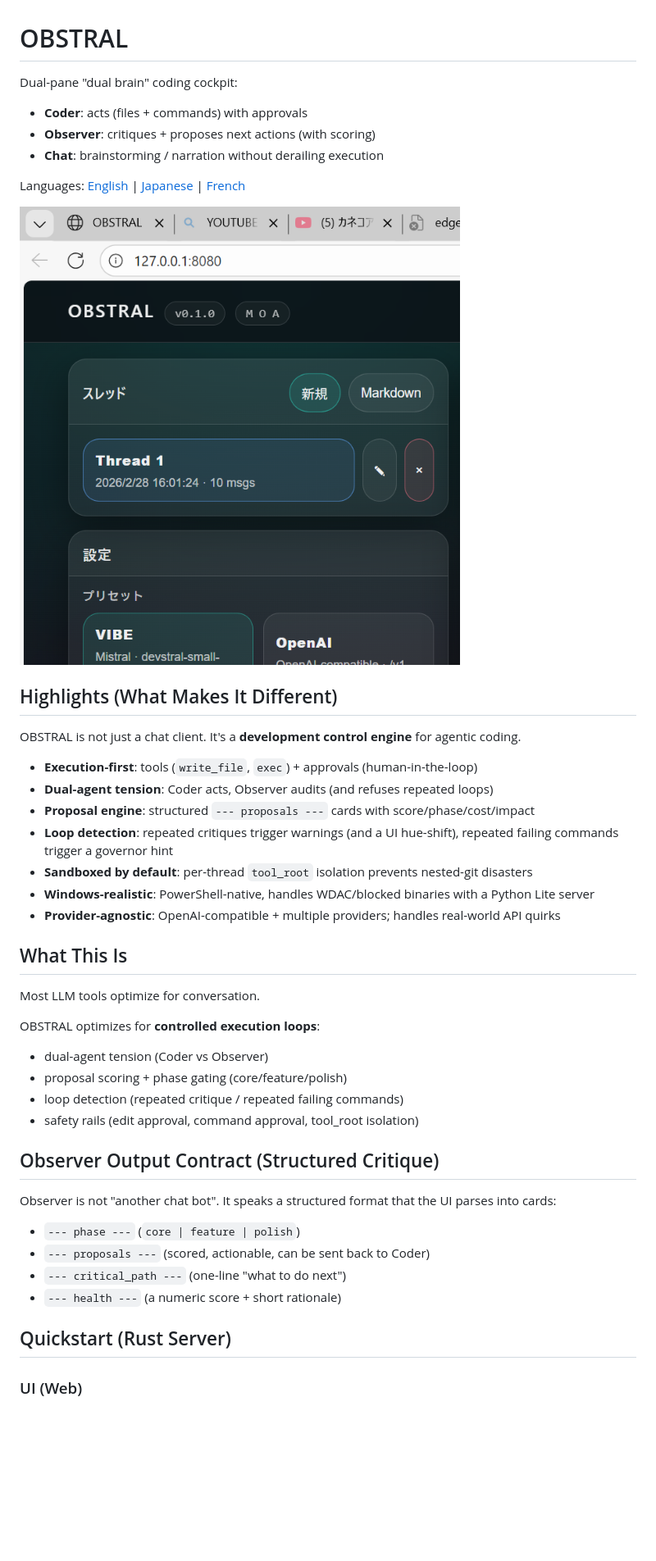
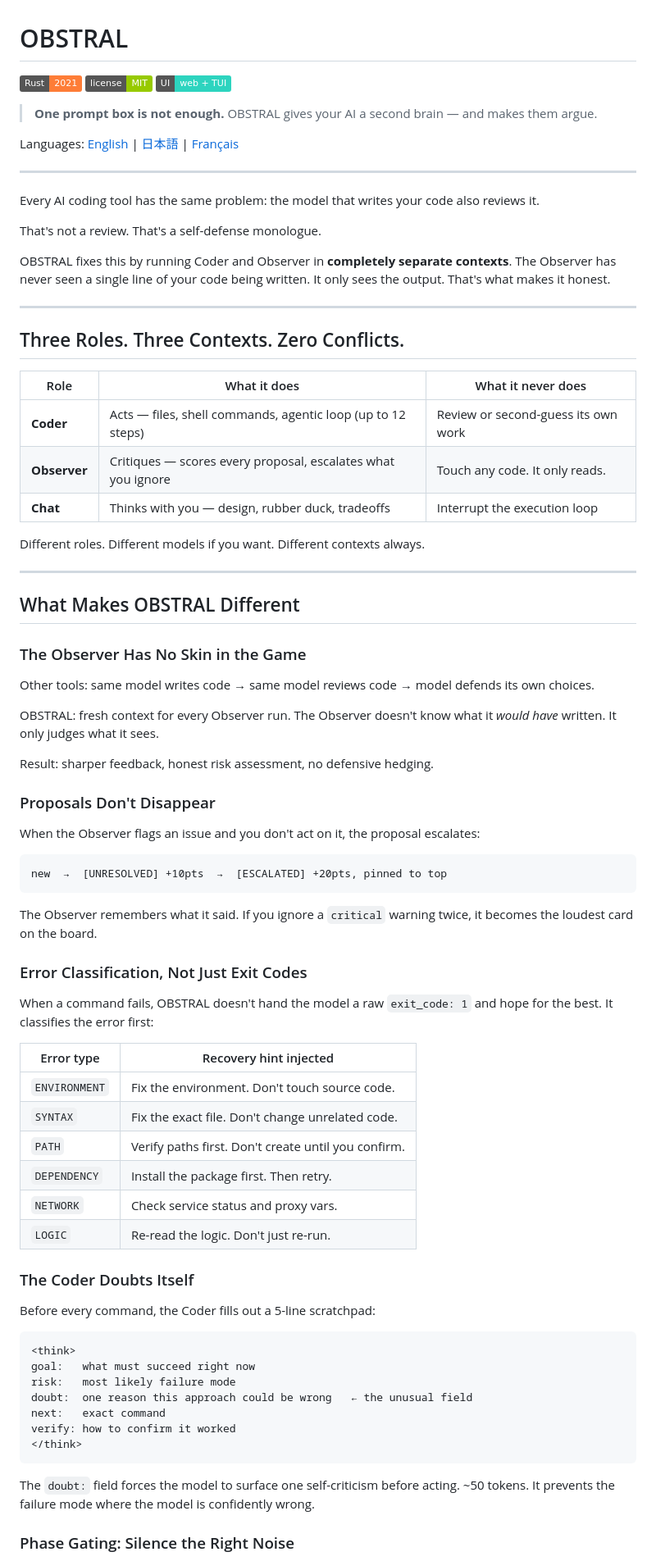
Before and after one commit to RyoSpiralArchitect/observistral, a Markdown page: README.md, the part around one of its changes. Shown at 82% size. Drawn GitHub-style; badges without logos; blank space fills up the shorter version.

Commit message:
docs: refresh README

````diff
--- a/README.md
+++ b/README.md
@@ -1,48 +1,84 @@
 # OBSTRAL
 
-Dual-pane "dual brain" coding cockpit:
+![Rust](https://img.shields.io/badge/Rust-2021-orange?logo=rust)
+![License](https://img.shields.io/badge/license-MIT-green)
+![UI](https://img.shields.io/badge/UI-web%20%2B%20TUI-2dd4bf)
 
-- **Coder**: acts (files + commands) with approvals
-- **Observer**: critiques + proposes next actions (with scoring)
-- **Chat**: brainstorming / narration without derailing execution
+> **One prompt box is not enough.**
+> OBSTRAL gives your AI a second brain — and makes them argue.
 
-Languages: [English](README.md) | [Japanese](README.ja.md) | [French](README.fr.md)
+Languages: [English](README.md) | [日本語](README.ja.md) | [Français](README.fr.md)
 
-![OBSTRAL UI](docs/ui.png)
+---
 
-## Highlights (What Makes It Different)
+Every AI coding tool has the same problem: the model that writes your code also reviews it.
 
-OBSTRAL is not just a chat client. It's a **development control engine** for agentic coding.
+That's not a review. That's a self-defense monologue.
 
-- **Execution-first**: tools (`write_file`, `exec`) + approvals (human-in-the-loop)
-- **Dual-agent tension**: Coder acts, Observer audits (and refuses repeated loops)
-- **Proposal engine**: structured `--- proposals ---` cards with score/phase/cost/impact
-- **Loop detection**: repeated critiques trigger warnings (and a UI hue-shift), repeated failing commands trigger a governor hint
-- **Sandboxed by default**: per-thread `tool_root` isolation prevents nested-git disasters
-- **Windows-realistic**: PowerShell-native, handles WDAC/blocked binaries with a Python Lite server
-- **Provider-agnostic**: OpenAI-compatible + multiple providers; handles real-world API quirks
+OBSTRAL fixes this by running Coder and Observer in **completely separate contexts**. The Observer has never seen a single line of your code being written. It only sees the output. That's what makes it honest.
 
-## What This Is
+---
 
-Most LLM tools optimize for conversation.
+## Three Roles. Three Contexts. Zero Conflicts.
 
-OBSTRAL optimizes for **controlled execution loops**:
+| Role | What it does | What it never does |
+|---|---|---|
+| **Coder** | Acts — files, shell commands, agentic loop (up to 12 steps) | Review or second-guess its own work |
+| **Observer** | Critiques — scores every proposal, escalates what you ignore | Touch any code. It only reads. |
+| **Chat** | Thinks with you — design, rubber duck, tradeoffs | Interrupt the execution loop |
 
-- dual-agent tension (Coder vs Observer)
-- proposal scoring + phase gating (core/feature/polish)
-- loop detection (repeated critique / repeated failing commands)
-- safety rails (edit approval, command approval, tool_root isolation)
+Different roles. Different models if you want. Different contexts always.
 
-## Observer Output Contract (Structured Critique)
+---
 
-Observer is not "another chat bot". It speaks a structured format that the UI parses into cards:
+## What Makes OBSTRAL Different
 
-- `--- phase ---` (`core | feature | polish`)
-- `--- proposals ---` (scored, actionable, can be sent back to Coder)
-- `--- critical_path ---` (one-line "what to do next")
-- `--- health ---` (a numeric score + short rationale)
+### The Observer Has No Skin in the Game
 
-## Quickstart (Rust Server)
+Other tools: same model writes code → same model reviews code → model defends its own choices.
 
-### UI (Web)
+OBSTRAL: fresh context for every Observer run. The Observer doesn't know what it *would have* written. It only judges what it sees.
 
+Result: sharper feedback, honest risk assessment, no defensive hedging.
+
+### Proposals Don't Disappear
+
+When the Observer flags an issue and you don't act on it, the proposal escalates:
+
+```
+new  →  [UNRESOLVED] +10pts  →  [ESCALATED] +20pts, pinned to top
+```
+
+The Observer remembers what it said. If you ignore a `critical` warning twice, it becomes the loudest card on the board.
+
+### Error Classification, Not Just Exit Codes
+
+When a command fails, OBSTRAL doesn't hand the model a raw `exit_code: 1` and hope for the best. It classifies the error first:
+
+| Error type | Recovery hint injected |
+|---|---|
+| `ENVIRONMENT` | Fix the environment. Don't touch source code. |
+| `SYNTAX` | Fix the exact file. Don't change unrelated code. |
+| `PATH` | Verify paths first. Don't create until you confirm. |
+| `DEPENDENCY` | Install the package first. Then retry. |
+| `NETWORK` | Check service status and proxy vars. |
+| `LOGIC` | Re-read the logic. Don't just re-run. |
+
+### The Coder Doubts Itself
+
+Before every command, the Coder fills out a 5-line scratchpad:
+
+```
+<think>
+goal:   what must succeed right now
+risk:   most likely failure mode
+doubt:  one reason this approach could be wrong   ← the unusual field
+next:   exact command
+verify: how to confirm it worked
+</think>
+```
+
+The `doubt:` field forces the model to surface one self-criticism before acting. ~50 tokens. It prevents the failure mode where the model is confidently wrong.
+
+### Phase Gating: Silence the Right Noise
+
````
Also changed, not shown: other parts of README.md (+124 -52 lines).
